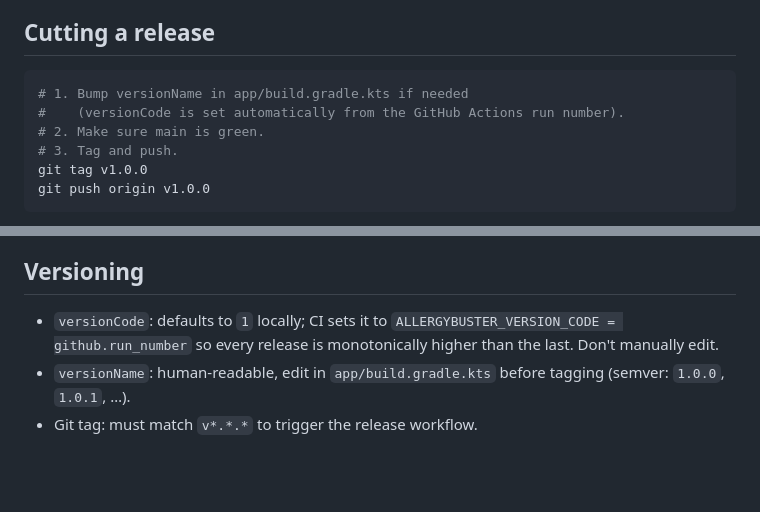
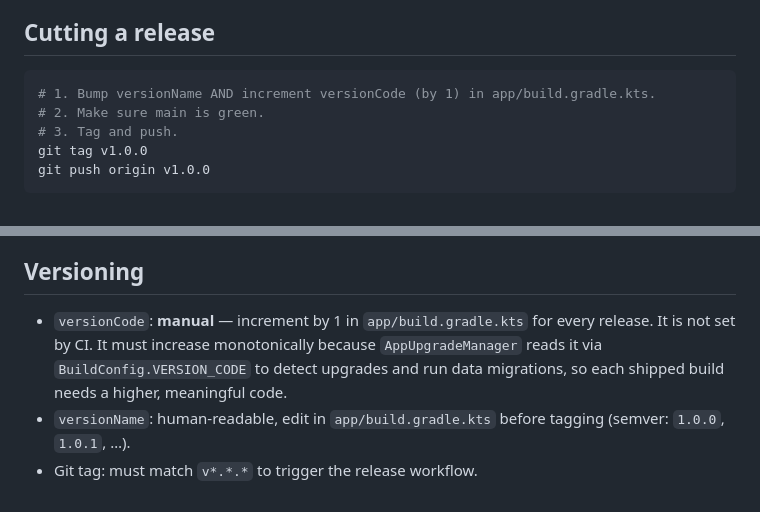
Before and after one commit to DRourke-87/allergybuster, a Markdown page: RELEASING.md, 2 parts joined by grey strips. Rendered like a GitHub page; blank space fills up the shorter version.

````diff
--- a/RELEASING.md
+++ b/RELEASING.md
@@ -43,8 +43,7 @@ it's ever compromised.
 ## Cutting a release
 
 ```sh
-# 1. Bump versionName in app/build.gradle.kts if needed
-#    (versionCode is set automatically from the GitHub Actions run number).
+# 1. Bump versionName AND increment versionCode (by 1) in app/build.gradle.kts.
 # 2. Make sure main is green.
 # 3. Tag and push.
 git tag v1.0.0
@@ -88,9 +87,10 @@ uploading.
 
 ## Versioning
 
-- `versionCode`: defaults to `1` locally; CI sets it to
-  `ALLERGYBUSTER_VERSION_CODE = github.run_number` so every release is
-  monotonically higher than the last. Don't manually edit.
+- `versionCode`: **manual** — increment by 1 in `app/build.gradle.kts` for every
+  release. It is not set by CI. It must increase monotonically because
+  `AppUpgradeManager` reads it via `BuildConfig.VERSION_CODE` to detect upgrades
+  and run data migrations, so each shipped build needs a higher, meaningful code.
 - `versionName`: human-readable, edit in `app/build.gradle.kts` before tagging
   (semver: `1.0.0`, `1.0.1`, …).
 - Git tag: must match `v*.*.*` to trigger the release workflow.
````
Also changed, not shown: CLAUDE.md (+6 -2 lines).
